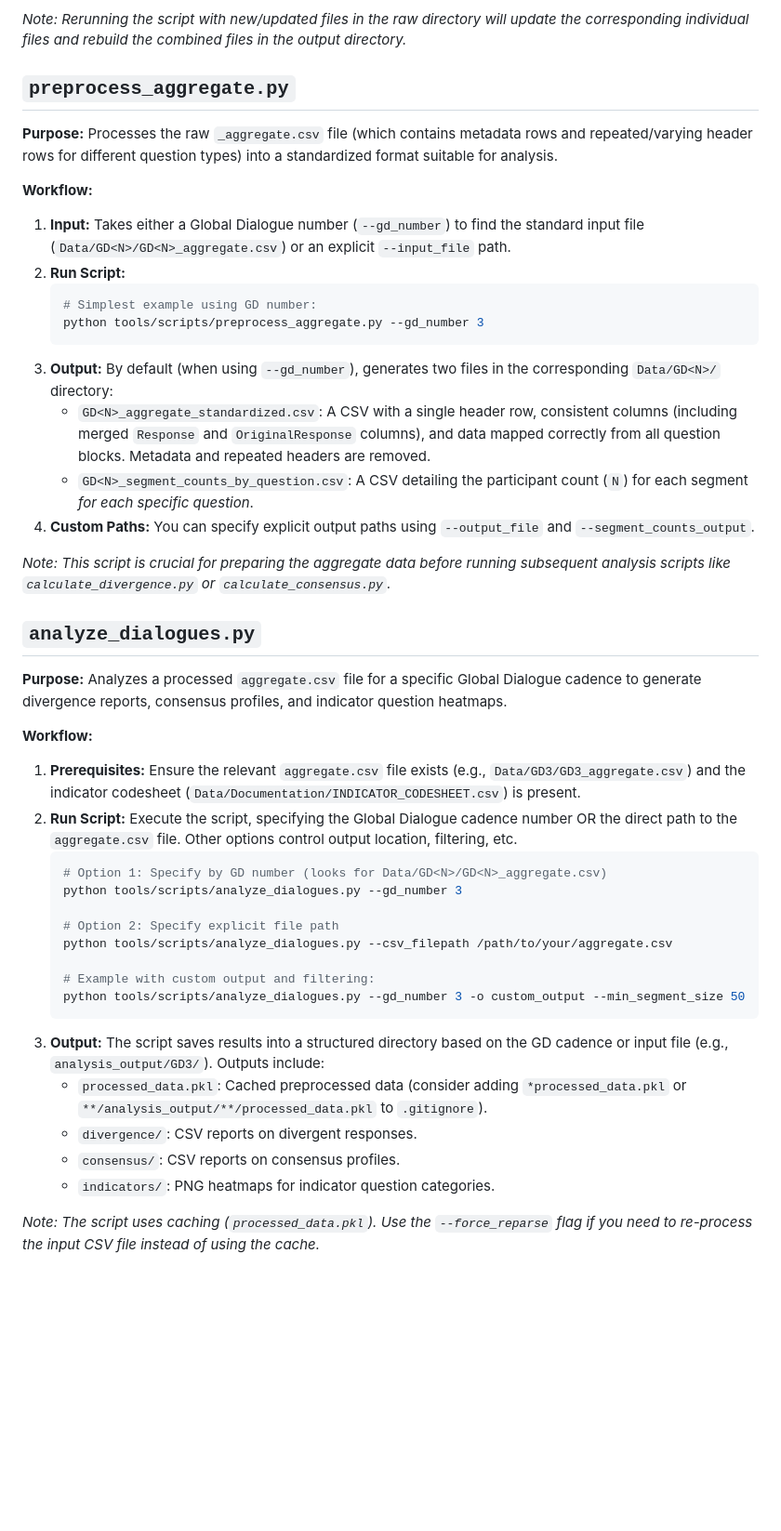
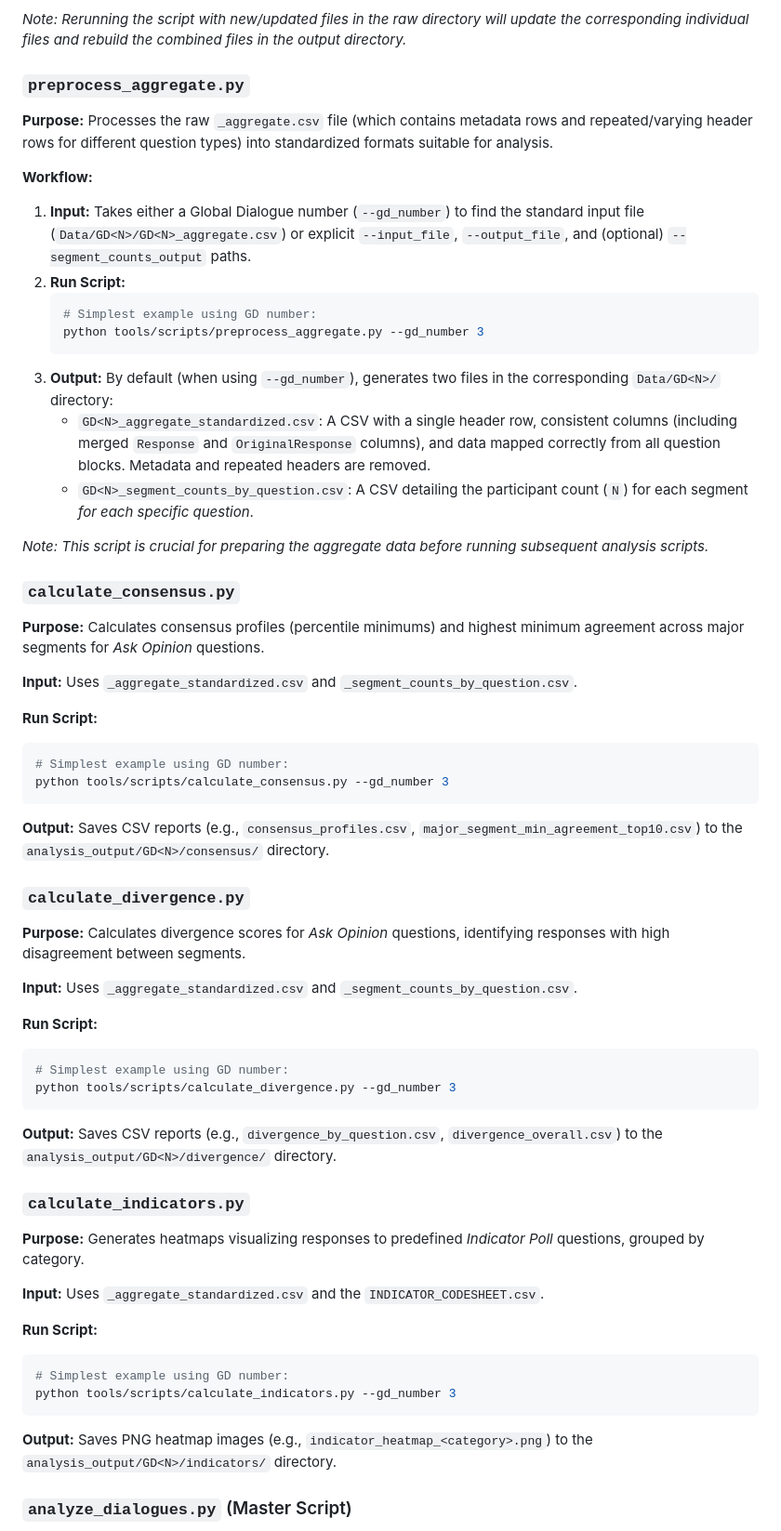
Before and after one commit to tripledoublev/global-dialogues, a Markdown page: tools/scripts/README.md, the part around the change printed below. Shown: that part at 93% size. Rendered like a GitHub page; blank space fills up the shorter version.

````diff
--- a/tools/scripts/README.md
+++ b/tools/scripts/README.md
@@ -23,13 +31,13 @@ This directory contains scripts for processing raw Remesh.ai data for Global Dia
 
 *Note: Rerunning the script with new/updated files in the raw directory will update the corresponding individual files and rebuild the combined files in the output directory.*
 
-## `preprocess_aggregate.py`
+### `preprocess_aggregate.py`
 
-**Purpose:** Processes the raw `_aggregate.csv` file (which contains metadata rows and repeated/varying header rows for different question types) into a standardized format suitable for analysis.
+**Purpose:** Processes the raw `_aggregate.csv` file (which contains metadata rows and repeated/varying header rows for different question types) into standardized formats suitable for analysis.
 
 **Workflow:**
 
-1.  **Input:** Takes either a Global Dialogue number (`--gd_number`) to find the standard input file (`Data/GD<N>/GD<N>_aggregate.csv`) or an explicit `--input_file` path.
+1.  **Input:** Takes either a Global Dialogue number (`--gd_number`) to find the standard input file (`Data/GD<N>/GD<N>_aggregate.csv`) or explicit `--input_file`, `--output_file`, and (optional) `--segment_counts_output` paths.
 2.  **Run Script:**
     ```bash
     # Simplest example using GD number:
@@ -38,32 +46,50 @@ This directory contains scripts for processing raw Remesh.ai data for Global Dia
 3.  **Output:** By default (when using `--gd_number`), generates two files in the corresponding `Data/GD<N>/` directory:
     *   `GD<N>_aggregate_standardized.csv`: A CSV with a single header row, consistent columns (including merged `Response` and `OriginalResponse` columns), and data mapped correctly from all question blocks. Metadata and repeated headers are removed.
     *   `GD<N>_segment_counts_by_question.csv`: A CSV detailing the participant count (`N`) for each segment *for each specific question*.
-4.  **Custom Paths:** You can specify explicit output paths using `--output_file` and `--segment_counts_output`.
 
-*Note: This script is crucial for preparing the aggregate data before running subsequent analysis scripts like `calculate_divergence.py` or `calculate_consensus.py`.*
+*Note: This script is crucial for preparing the aggregate data before running subsequent analysis scripts.*
 
-## `analyze_dialogues.py`
+### `calculate_consensus.py`
 
-**Purpose:** Analyzes a processed `aggregate.csv` file for a specific Global Dialogue cadence to generate divergence reports, consensus profiles, and indicator question heatmaps.
+**Purpose:** Calculates consensus profiles (percentile minimums) and highest minimum agreement across major segments for *Ask Opinion* questions.
 
-**Workflow:**
+**Input:** Uses `_aggregate_standardized.csv` and `_segment_counts_by_question.csv`.
 
-1.  **Prerequisites:** Ensure the relevant `aggregate.csv` file exists (e.g., `Data/GD3/GD3_aggregate.csv`) and the indicator codesheet (`Data/Documentation/INDICATOR_CODESHEET.csv`) is present.
-2.  **Run Script:** Execute the script, specifying the Global Dialogue cadence number OR the direct path to the `aggregate.csv` file. Other options control output location, filtering, etc.
-    ```bash
-    # Option 1: Specify by GD number (looks for Data/GD<N>/GD<N>_aggregate.csv)
-    python tools/scripts/analyze_dialogues.py --gd_number 3
+**Run Script:**
+```bash
+# Simplest example using GD number:
+python tools/scripts/calculate_consensus.py --gd_number 3
+```
 
-    # Option 2: Specify explicit file path
-    python tools/scripts/analyze_dialogues.py --csv_filepath /path/to/your/aggregate.csv
+**Output:** Saves CSV reports (e.g., `consensus_profiles.csv`, `major_segment_min_agreement_top10.csv`) to the `analysis_output/GD<N>/consensus/` directory.
 
-    # Example with custom output and filtering:
-    python tools/scripts/analyze_dialogues.py --gd_number 3 -o custom_output --min_segment_size 50
-    ```
-3.  **Output:** The script saves results into a structured directory based on the GD cadence or input file (e.g., `analysis_output/GD3/`). Outputs include:
-    *   `processed_data.pkl`: Cached preprocessed data (consider adding `*processed_data.pkl` or `**/analysis_output/**/processed_data.pkl` to `.gitignore`).
-    *   `divergence/`: CSV reports on divergent responses.
-    *   `consensus/`: CSV reports on consensus profiles.
-    *   `indicators/`: PNG heatmaps for indicator question categories.
+### `calculate_divergence.py`
 
-*Note: The script uses caching (`processed_data.pkl`). Use the `--force_reparse` flag if you need to re-process the input CSV file instead of using the cache.*
+**Purpose:** Calculates divergence scores for *Ask Opinion* questions, identifying responses with high disagreement between segments.
+
+**Input:** Uses `_aggregate_standardized.csv` and `_segment_counts_by_question.csv`.
+
+**Run Script:**
+```bash
+# Simplest example using GD number:
+python tools/scripts/calculate_divergence.py --gd_number 3
+```
+
+**Output:** Saves CSV reports (e.g., `divergence_by_question.csv`, `divergence_overall.csv`) to the `analysis_output/GD<N>/divergence/` directory.
+
+### `calculate_indicators.py`
+
+**Purpose:** Generates heatmaps visualizing responses to predefined *Indicator Poll* questions, grouped by category.
+
+**Input:** Uses `_aggregate_standardized.csv` and the `INDICATOR_CODESHEET.csv`.
+
+**Run Script:**
+```bash
+# Simplest example using GD number:
+python tools/scripts/calculate_indicators.py --gd_number 3
+```
+
+**Output:** Saves PNG heatmap images (e.g., `indicator_heatmap_<category>.png`) to the `analysis_output/GD<N>/indicators/` directory.
+
+### `analyze_dialogues.py` (Master Script)
+
````
Also changed, not shown: other parts of tools/scripts/README.md (+29 -2 lines).
